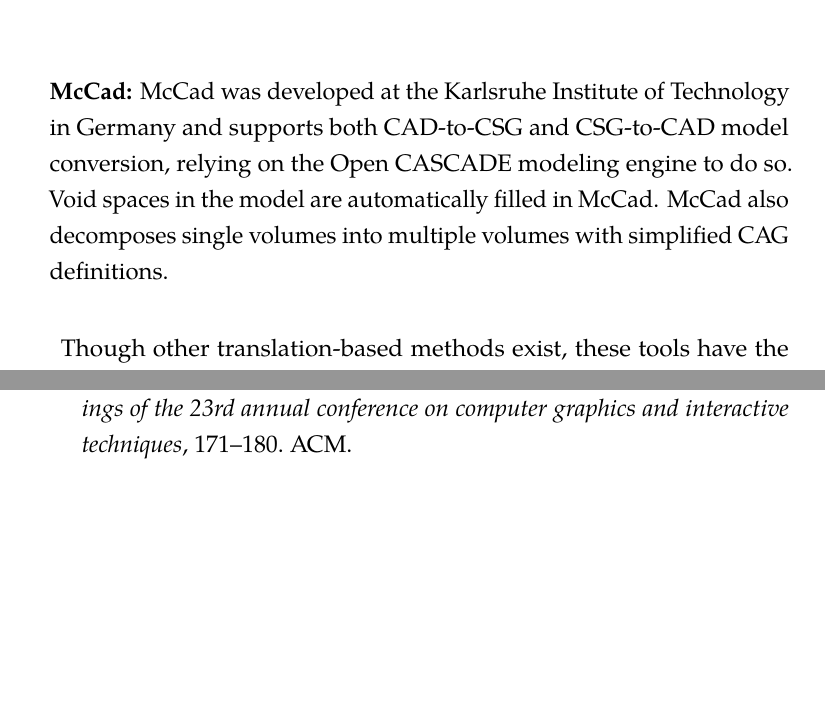
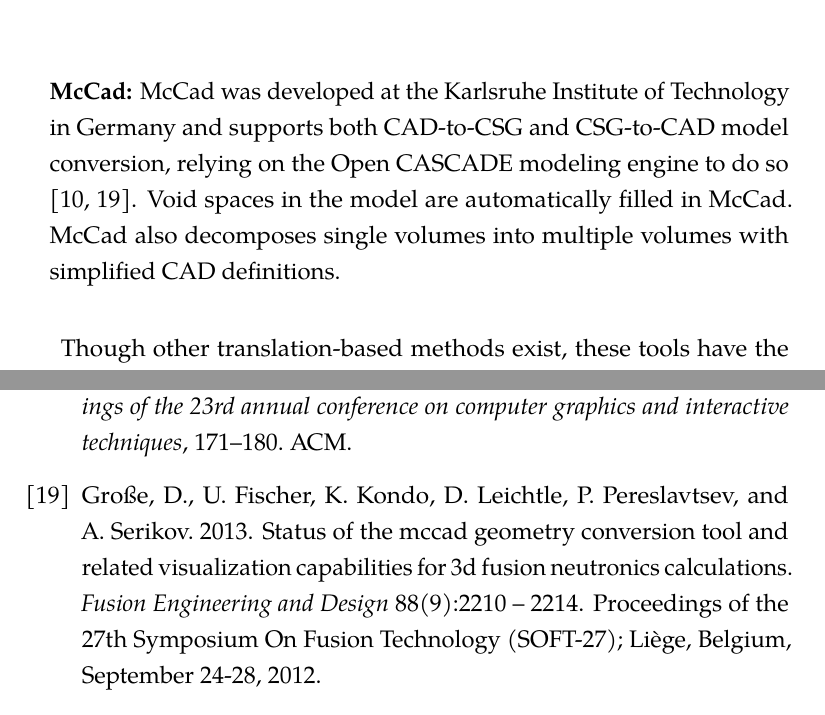
Before and after one commit to pshriwise/dissertation, a LaTeX thesis (document/dissertation.tex, which reads document/chapters/02-background.tex, document/includes/preamble.tex, document/refs.bib): two parts of pages 40 and 218 of 223 before the commit and two parts of pages 40 and 219 of 224 after it, joined at a grey line, cut so that both start at the same text, the shorter picture padded with empty space. Compiled offline with pdfLaTeX.

Commit message:
Adding references for various software packages.

```diff
--- a/document/chapters/02-background.tex
+++ b/document/chapters/02-background.tex
@@ -276,16 +276,17 @@
 Laboratory \cite{LANL_MCNP5_VOLIII}. A few of these tools are described below:
 
 \codecallout{MCAM}{The Monte Carlo Automatic Modeling (MCAM) tool was developed
-  at the Chinese Academy of Sciences. It supports both CAD-to-CSG and CSG-to-CAD
-  conversion, relying on the ACIS . It is capable of fixing gaps and overlaps in
-  models and supports geometry creation. Volumes are decomposed into simplified,
-  convex volumes during CAD-to-CSG translation.}
+  at the Chinese Academy of Sciences \cite{Yu_2013}. It supports both CAD-to-CSG
+  and CSG-to-CAD conversion, relying on the ACIS \cite{ACIS_2018}. It is capable
+  of fixing gaps and overlaps in models and supports geometry creation. Volumes
+  are decomposed into simplified, convex volumes during CAD-to-CSG translation.}
 
 \codecallout{McCad}{McCad was developed at the Karlsruhe Institute of Technology
   in Germany and supports both CAD-to-CSG and CSG-to-CAD model conversion,
-  relying on the Open CASCADE modeling engine to do so. Void spaces in the model
-  are automatically filled in McCad. McCad also decomposes single volumes into
-  multiple volumes with simplified CAG definitions.}
+  relying on the Open CASCADE modeling engine to do so \cite{Grobe_2013,
+    Opencascade_2018}. Void spaces in the model are automatically filled in
+  McCad. McCad also decomposes single volumes into multiple volumes with
+  simplified CAD definitions.}
 
 Though other translation-based methods exist, these tools have the widest
 user base and largest development efforts behind them at the time of this work.
--- a/document/includes/preamble.tex
+++ b/document/includes/preamble.tex
@@ -23,6 +23,7 @@
 \usepackage[export]{adjustbox}
 \usepackage{makecell}
 \usepackage[dvipsnames]{xcolor}
+\usepackage{cite}
 
 %% You should use natbib
 \IfFileExists{natbib.sty}{%
--- a/document/refs.bib
+++ b/document/refs.bib
@@ -714,3 +714,12 @@
 	month = oct,
 	year = {2010}
 }
+
+@article{Grobe_2013,
+title = "Status of the McCad geometry conversion tool and related visualization capabilities for 3D fusion neutronics calculations",
+journal = "Fusion Engineering and Design",
+volume = "88",
+number = "9",
+pages = "2210 - 2214",
+year = "2013",
+note = "Proceedings of the 27th Symposium On Fusion Technology (SOFT-27); Liège, Belgium, September 24-28, 2012",
```
Also changed, not shown: document/chapters/02-background.tex (9 more changed lines), document/refs.bib (33 more changed lines).
